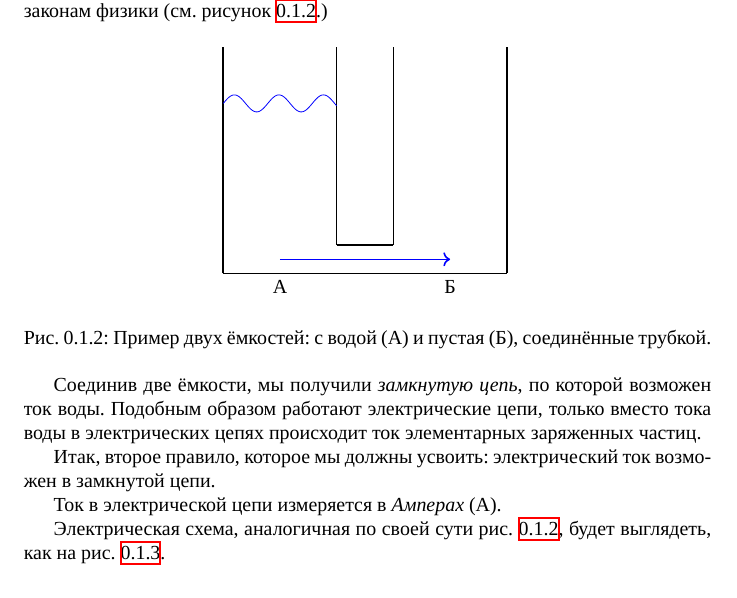
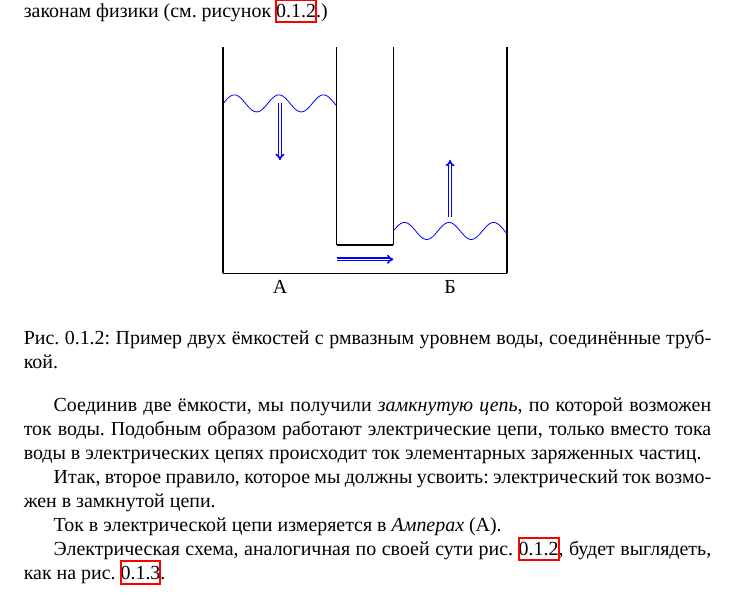
Before and after one commit to artyom-poptsov/SPARC, a LaTeX document (sections/electronics-circuits.tex): part of page 1 of 2, cut so that both start at the same text. Compiled offline with XeLaTeX.

Commit message:
sections/electronics-circuits.tex: Улучшение иллюстраций

```diff
--- a/sections/electronics-circuits.tex
+++ b/sections/electronics-circuits.tex
@@ -55,18 +55,23 @@
     \draw[thick] (2, 0) -- (3, 0);
     \draw[thick] (2, 0.5) -- (3, 0.5);
 
-    \draw[thick, color=blue, ->] (1, 0.25) -- (4, 0.25);
-
+    \draw[thick, color=blue, -{Implies}, double] (2, 0.25) -- (3, 0.25);
 
     \begin{scope}[yshift=3cm, color=blue]
       \draw (0, 0) plot[domain=0:2, variable=\x, samples=200, smooth] ({\x}, {f1(\x)});
     \end{scope}
+    \draw[thick, color=blue, -{Implies}, double] (1, 3cm) -- (1, 2cm);
+
+    \begin{scope}[yshift=0.75cm, xshift=3cm, color=blue]
+      \draw (0, 0) plot[domain=0:2, variable=\x, samples=200, smooth] ({\x}, {f1(\x)});
+    \end{scope}
+    \draw[thick, color=blue, -{Implies}, double] (4, 1cm) -- (4, 2cm);
 
     \draw (1, 0) node[below] {А};
     \draw (4, 0) node[below] {Б};
 
   \end{tikzpicture}
-  \caption{Пример двух ёмкостей: с водой (А) и пустая (Б), соединённые трубкой.}
+  \caption{Пример двух ёмкостей с рмвазным уровнем воды, соединённые трубкой.}
   \label{fig:electronics-circuits-1}
 \end{figure}
 
```
